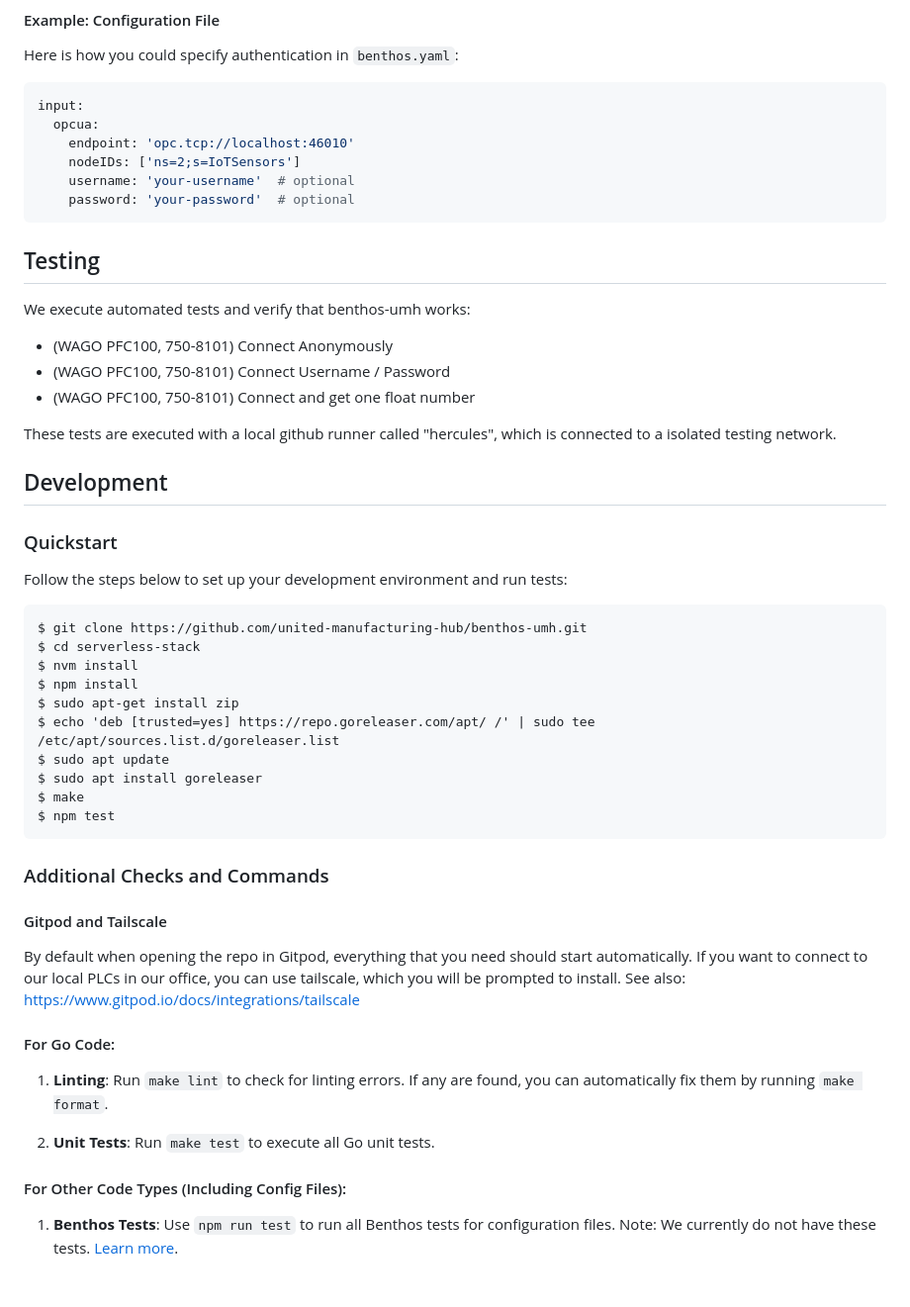
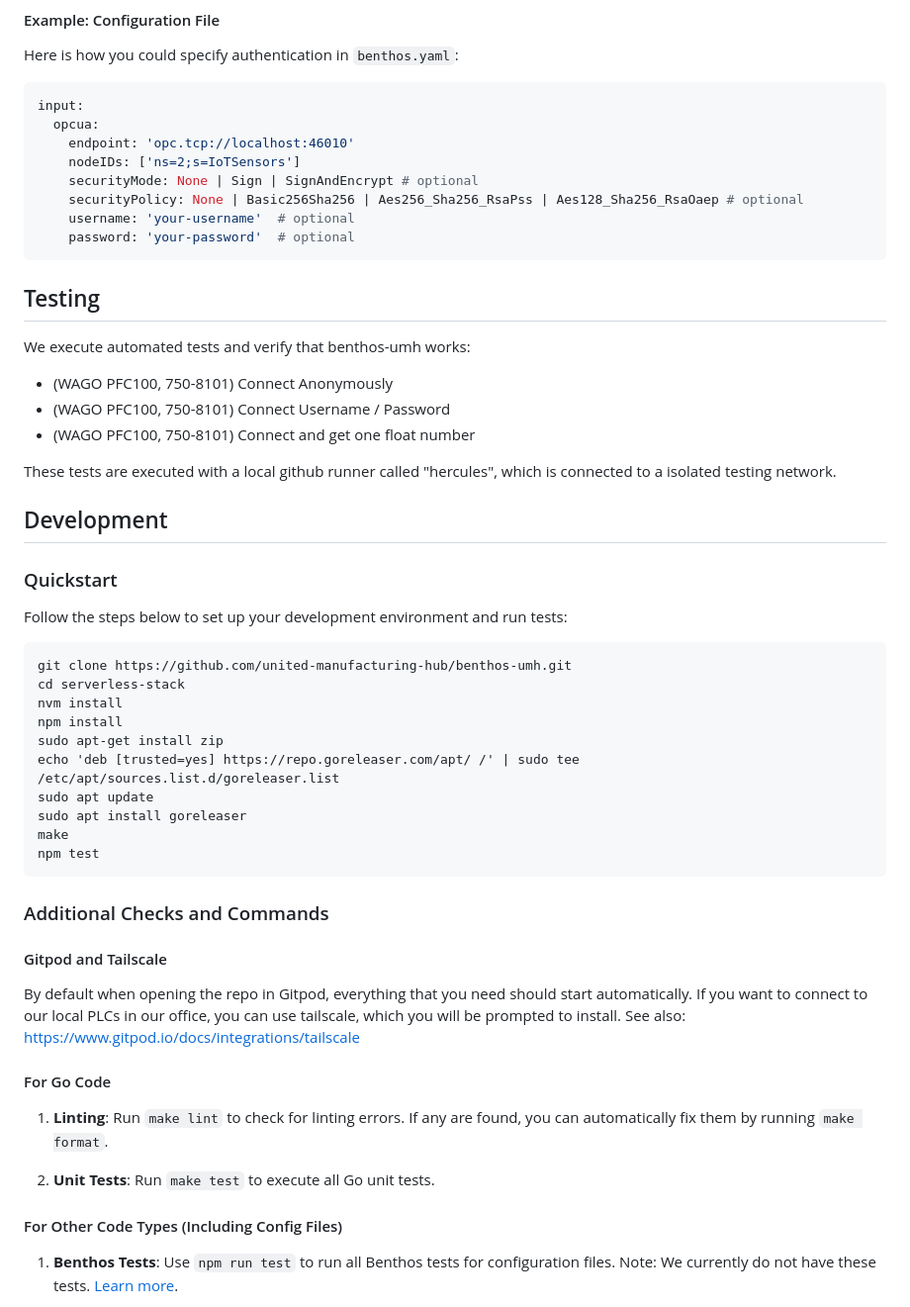
Before and after one commit to united-manufacturing-hub/benthos-umh, a Markdown page: README.md, the part around one of its changes. Shown at 99% size. Drawn GitHub-style; blank space fills up the shorter version.

Commit message:
Add benthos-umh configuration file instructions to README.md

````diff
--- a/README.md
+++ b/README.md
@@ -150,6 +153,8 @@ input:
   opcua:
     endpoint: 'opc.tcp://localhost:46010'
     nodeIDs: ['ns=2;s=IoTSensors']
+    securityMode: None | Sign | SignAndEncrypt # optional
+    securityPolicy: None | Basic256Sha256 | Aes256_Sha256_RsaPss | Aes128_Sha256_RsaOaep # optional
     username: 'your-username'  # optional
     password: 'your-password'  # optional
 ```
@@ -157,6 +162,7 @@ input:
 ## Testing
 
 We execute automated tests and verify that benthos-umh works:
+
 - (WAGO PFC100, 750-8101) Connect Anonymously
 - (WAGO PFC100, 750-8101) Connect Username / Password
 - (WAGO PFC100, 750-8101) Connect and get one float number
@@ -166,18 +172,20 @@ These tests are executed with a local github runner called "hercules", which is
 ## Development
 
 ### Quickstart
+
 Follow the steps below to set up your development environment and run tests:
+
 ```
-$ git clone https://github.com/united-manufacturing-hub/benthos-umh.git
-$ cd serverless-stack
-$ nvm install
-$ npm install
-$ sudo apt-get install zip
-$ echo 'deb [trusted=yes] https://repo.goreleaser.com/apt/ /' | sudo tee /etc/apt/sources.list.d/goreleaser.list
-$ sudo apt update
-$ sudo apt install goreleaser
-$ make
-$ npm test
+git clone https://github.com/united-manufacturing-hub/benthos-umh.git
+cd serverless-stack
+nvm install
+npm install
+sudo apt-get install zip
+echo 'deb [trusted=yes] https://repo.goreleaser.com/apt/ /' | sudo tee /etc/apt/sources.list.d/goreleaser.list
+sudo apt update
+sudo apt install goreleaser
+make
+npm test
 ```
 
 ### Additional Checks and Commands
@@ -185,15 +193,15 @@ $ npm test
 #### Gitpod and Tailscale
 
 By default when opening the repo in Gitpod, everything that you need should start automatically. If you want to connect to our local PLCs in our office, you can use tailscale, which you will be prompted to install.
-See also: https://www.gitpod.io/docs/integrations/tailscale
+See also: <https://www.gitpod.io/docs/integrations/tailscale>
 
-#### For Go Code:
+#### For Go Code
 
 1. **Linting**: Run `make lint` to check for linting errors. If any are found, you can automatically fix them by running `make format`.
 
 2. **Unit Tests**: Run `make test` to execute all Go unit tests.
 
-#### For Other Code Types (Including Config Files):
+#### For Other Code Types (Including Config Files)
 
 1. **Benthos Tests**: Use `npm run test` to run all Benthos tests for configuration files. Note: We currently do not have these tests. [Learn more](https://www.benthos.dev/docs/configuration/unit_testing/).
 
````
Also changed, not shown: other parts of README.md (+3 -0 lines).
